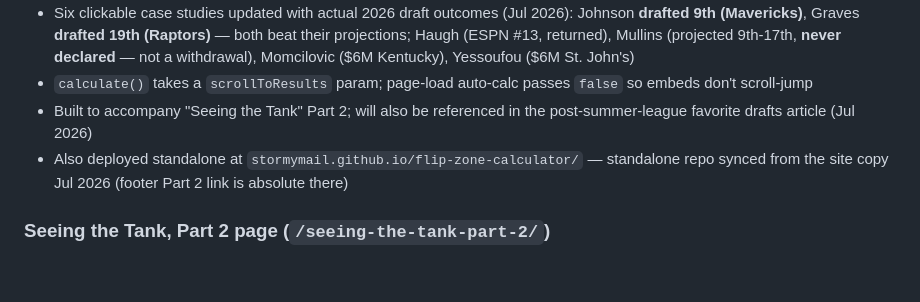
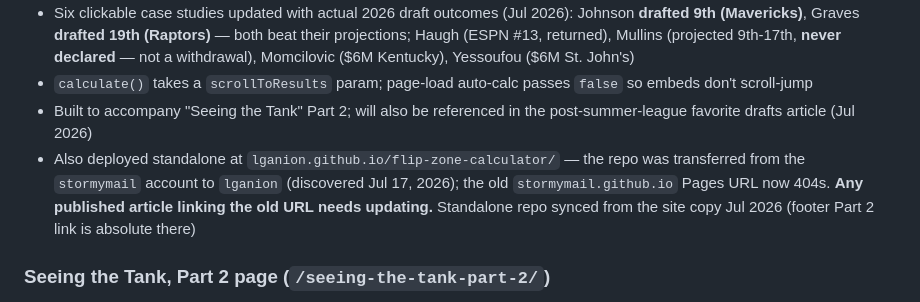
Before and after one commit to lganion/liamganion.com, a Markdown page: CLAUDE.md, the part around the change. Rendered like a GitHub page; blank space fills up the shorter version.

Commit message:
Note standalone calculator repo transfer to lganion account
Co-Authored-By: Claude Fable 5 <noreply@anthropic.com>

```diff
--- a/CLAUDE.md
+++ b/CLAUDE.md
@@ -84,7 +84,7 @@ All tools should follow this same design language for visual consistency across
 - Six clickable case studies updated with actual 2026 draft outcomes (Jul 2026): Johnson **drafted 9th (Mavericks)**, Graves **drafted 19th (Raptors)** — both beat their projections; Haugh (ESPN #13, returned), Mullins (projected 9th-17th, **never declared** — not a withdrawal), Momcilovic ($6M Kentucky), Yessoufou ($6M St. John's)
 - `calculate()` takes a `scrollToResults` param; page-load auto-calc passes `false` so embeds don't scroll-jump
 - Built to accompany "Seeing the Tank" Part 2; will also be referenced in the post-summer-league favorite drafts article (Jul 2026)
-- Also deployed standalone at `stormymail.github.io/flip-zone-calculator/` — standalone repo synced from the site copy Jul 2026 (footer Part 2 link is absolute there)
+- Also deployed standalone at `lganion.github.io/flip-zone-calculator/` — the repo was transferred from the `stormymail` account to `lganion` (discovered Jul 17, 2026); the old `stormymail.github.io` Pages URL now 404s. **Any published article linking the old URL needs updating.** Standalone repo synced from the site copy Jul 2026 (footer Part 2 link is absolute there)
 
 ### Seeing the Tank, Part 2 page (`/seeing-the-tank-part-2/`)
 - Article page with the Flip Zone Calculator embedded mid-article (reuses `../flip-zone-calculator/styles.css` + `calculator.js`; `article.css` layers prose/nav/stat-strip/pullquote styles on top)
```
